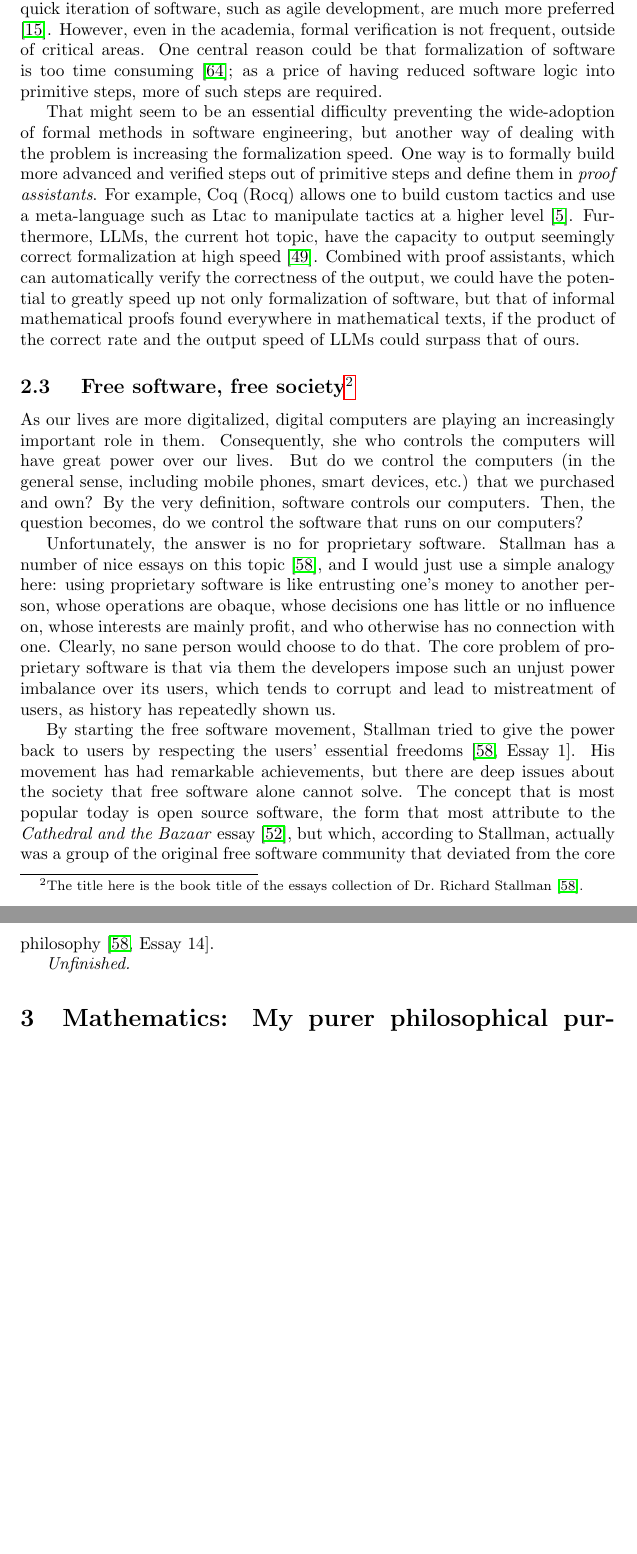
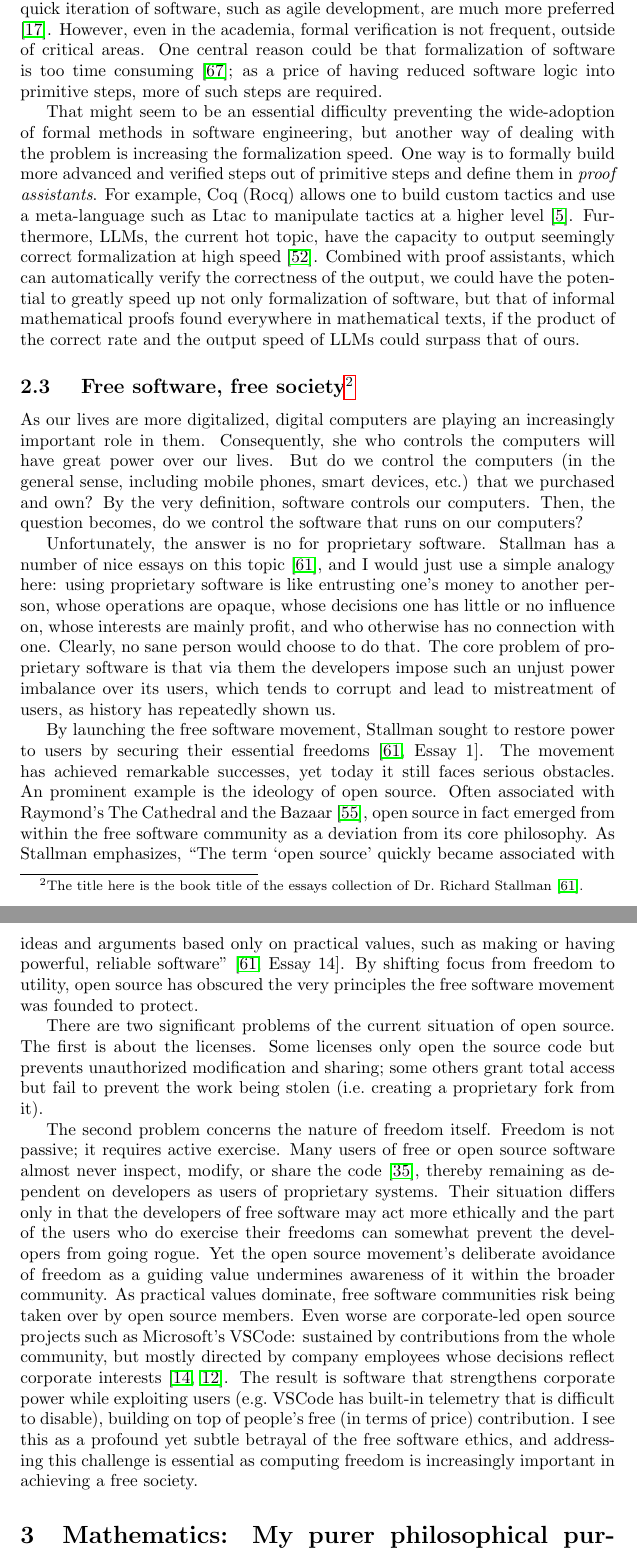
Before and after one commit to guanyuming-he/guanyuming-he, a LaTeX document (interests/main.tex, which reads interests/main.bib): two parts of pages 8 and 9 of 16 before the commit and two parts of pages 8 and 9 of 17 after it, joined at a grey line, cut so that both start at the same text, the shorter picture padded with empty space. Compiled offline with pdfLaTeX.

Commit message:
finish free software.

```diff
--- a/interests/main.bib
+++ b/interests/main.bib
@@ -930,0 +957 @@ keywords = {Experimental software engineering, formal methods surveys, grand cha
+number = {7},
--- a/interests/main.tex
+++ b/interests/main.tex
@@ -1,10 +1,11 @@
-\documentclass{article}
+\documentclass[10pt]{article}
 
 \usepackage{amsmath, amsthm, amssymb}
 % See amsthdoc p.~3
 \newtheorem*{CT}{Cantor's Theorem}
 
 \usepackage{hyperref}
+\usepackage{xurl}
 
 \begin{document}
 \tableofcontents
@@ -385,27 +390,56 @@ computers?
 Unfortunately, the answer is no for proprietary software. Stallman
 has a number of nice essays on this topic \cite{stallman.essays}, and I would
 just use a simple analogy here: using proprietary software is like entrusting
-one's money to another person, whose operations are obaque, whose decisions one
+one's money to another person, whose operations are opaque, whose decisions one
 has little or no influence on, whose interests are mainly profit, and who
 otherwise has no connection with one. Clearly, no sane person would choose to
 do that.  The core problem of proprietary software is that via them the
 developers impose such an unjust power imbalance over its users, which tends to
 corrupt and lead to mistreatment of users, as history has repeatedly shown us.
 
-By starting the free software movement, Stallman tried to give the power back
-to users by respecting the users' essential
-freedoms \cite[Essay~1]{stallman.essays}. His movement has had remarkable
-achievements, but there are deep issues about the society that free software
-alone cannot solve. The concept that is most popular today is open source
-software, the form that most attribute to the \emph{Cathedral and the Bazaar}
-essay \cite{cathedral.bazaar}, but which, according to Stallman, actually was a
-group of the original free software community that deviated from the core
-philosophy \cite[Essay~14]{stallman.essays}.
+By launching the free software movement, Stallman sought to restore power to
+users by securing their essential freedoms \cite[Essay~1]{stallman.essays}. The
+movement has achieved remarkable successes, yet today it still faces serious
+obstacles. An prominent example is the ideology of open source. Often
+associated with Raymond’s The Cathedral and the Bazaar \cite{cathedral.bazaar},
+open source in fact emerged from within the free software community as a
+deviation from its core philosophy. As Stallman emphasizes, ``The term `open
+source' quickly became associated with ideas and arguments based only on
+practical values, such as making or having powerful, reliable software''
+\cite[Essay~14]{stallman.essays}. By shifting focus from freedom to utility,
+open source has obscured the very principles the free software movement was
+founded to protect.
 
-\emph{Unfinished.}
+There are two significant problems of the current situation of open source. The
+first is about the licenses. Some licenses only open the source code but
+prevents unauthorized modification and sharing; some others grant total
+access but fail to prevent the work being stolen (i.e.\ creating a proprietary
+fork from it).
+
+The second problem concerns the nature of freedom itself. Freedom is not
+passive; it requires active exercise. Many users of free or open source
+software almost never inspect, modify, or share the code
+\cite{open.source.contrib}, thereby remaining as dependent on developers as
+users of proprietary systems. Their situation differs only in that the
+developers of free software may act more ethically and the part of the users
+who do exercise their freedoms can somewhat prevent the developers from going
+rogue. Yet the open source movement's deliberate avoidance of freedom as a
+guiding value undermines awareness of it within the broader community. As
+practical values dominate, free software communities risk being taken over by
+open source members. Even worse are corporate-led open source projects such as
+Microsoft’s VSCode: sustained by contributions from the whole community, but
+mostly directed by company employees whose decisions reflect corporate
+interests \cite{corporate.open.source, fake.open.source}. The result is
+software that strengthens corporate power while exploiting users (e.g.\ VSCode
+has built-in telemetry that is difficult to disable), building on top of
+people's free (in terms of price) contribution. I see this as a profound yet
+subtle betrayal of the free software ethics, and addressing this challenge is
+essential as computing freedom is increasingly important in achieving a free
+society.
 
 
-\section{Mathematics: My purer philosophical pursuits} \label{sec.math}
+\section[Mathematics]{Mathematics: My purer philosophical pursuits}
+\label{sec.math}
 As much as I am driven by real-life problems to understand systems better, the
 force behind my sometimes unusally deep dive into even more primitive
 principles is my strong desire to understand the foundational reasonings. In
```
Also changed, not shown: interests/main.pdf, interests/main.bib (35 more changed lines), interests/main.tex (14 more changed lines).
